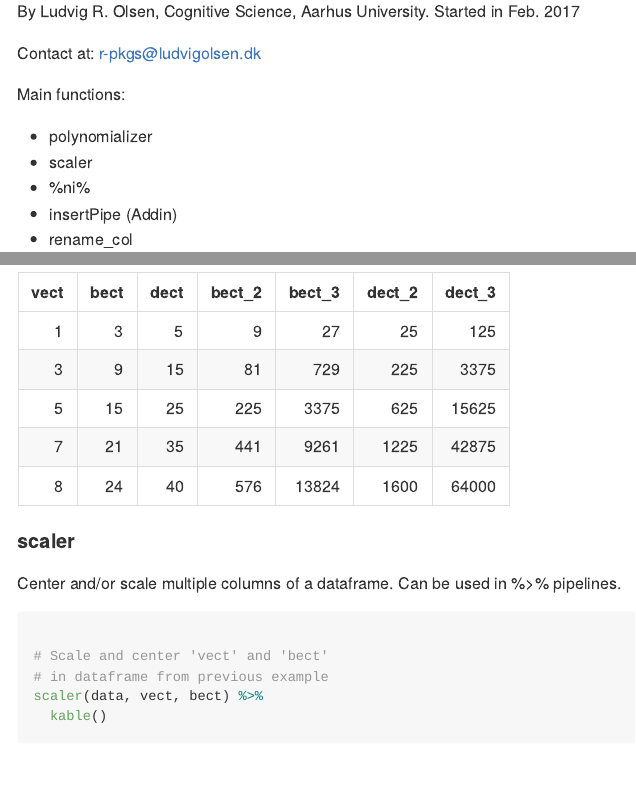
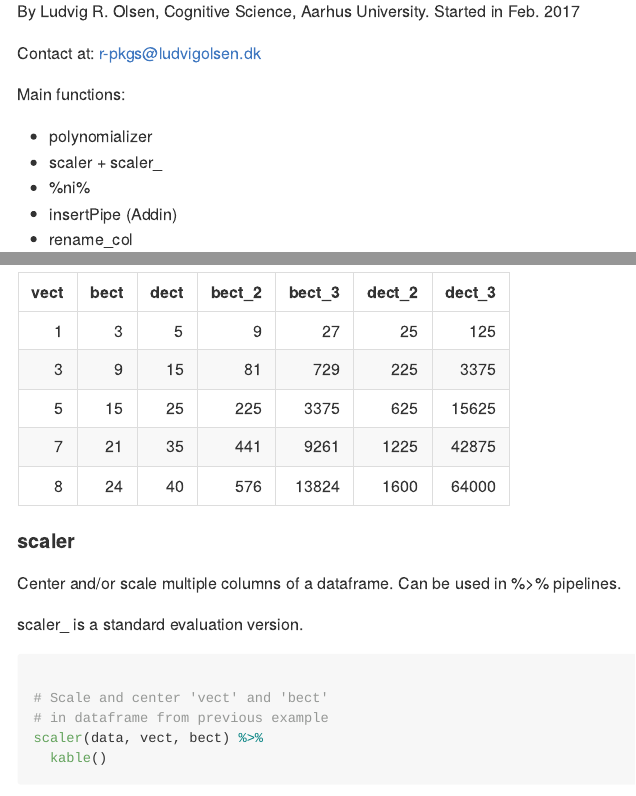
Before and after one commit to LudvigOlsen/LRO.utilities, an R Markdown document (README.Rmd): the page in a window 1100 px wide, from 190 px down, and a second part further down, joined at a grey line. The pictures show the output file README.md that the author committed with the source, drawn offline in the style of GitHub.

Commit message:
Added scaler_

````diff
--- a/README.Rmd
+++ b/README.Rmd
@@ -29,7 +29,7 @@ r-pkgs@ludvigolsen.dk
 Main functions:
 
 * polynomializer
-* scaler
+* scaler + scaler_
 * %ni%
 * insertPipe (Addin)
 * rename_col
@@ -94,6 +94,8 @@ polynomializer(data,
 
 Center and/or scale multiple columns of a dataframe. Can be used in %>% pipelines.
 
+scaler_ is a standard evaluation version.
+
 ```{r}
 
 # Scale and center 'vect' and 'bect'
````
Also changed, not shown: README.md, README.Rmd (1 more changed lines).
